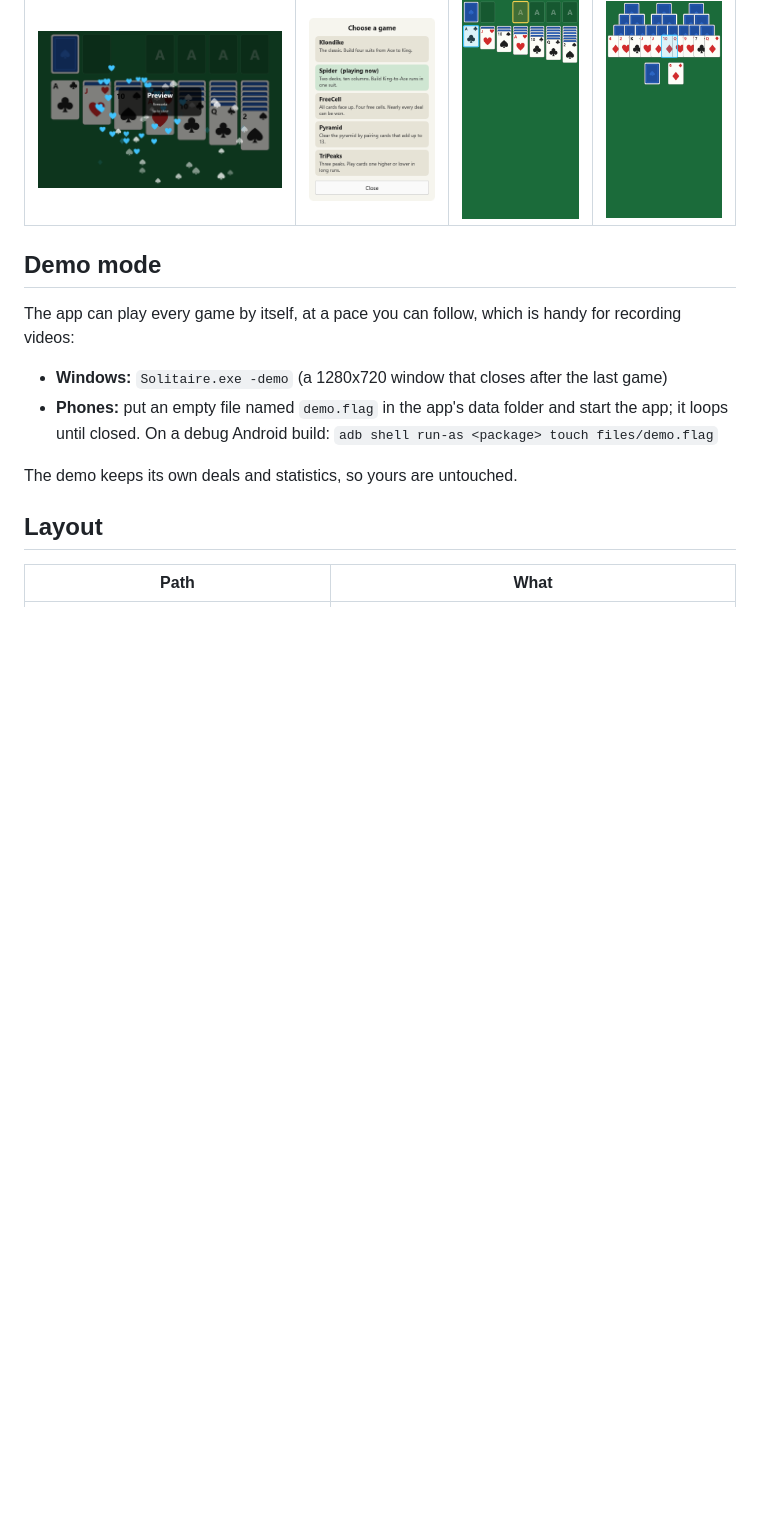
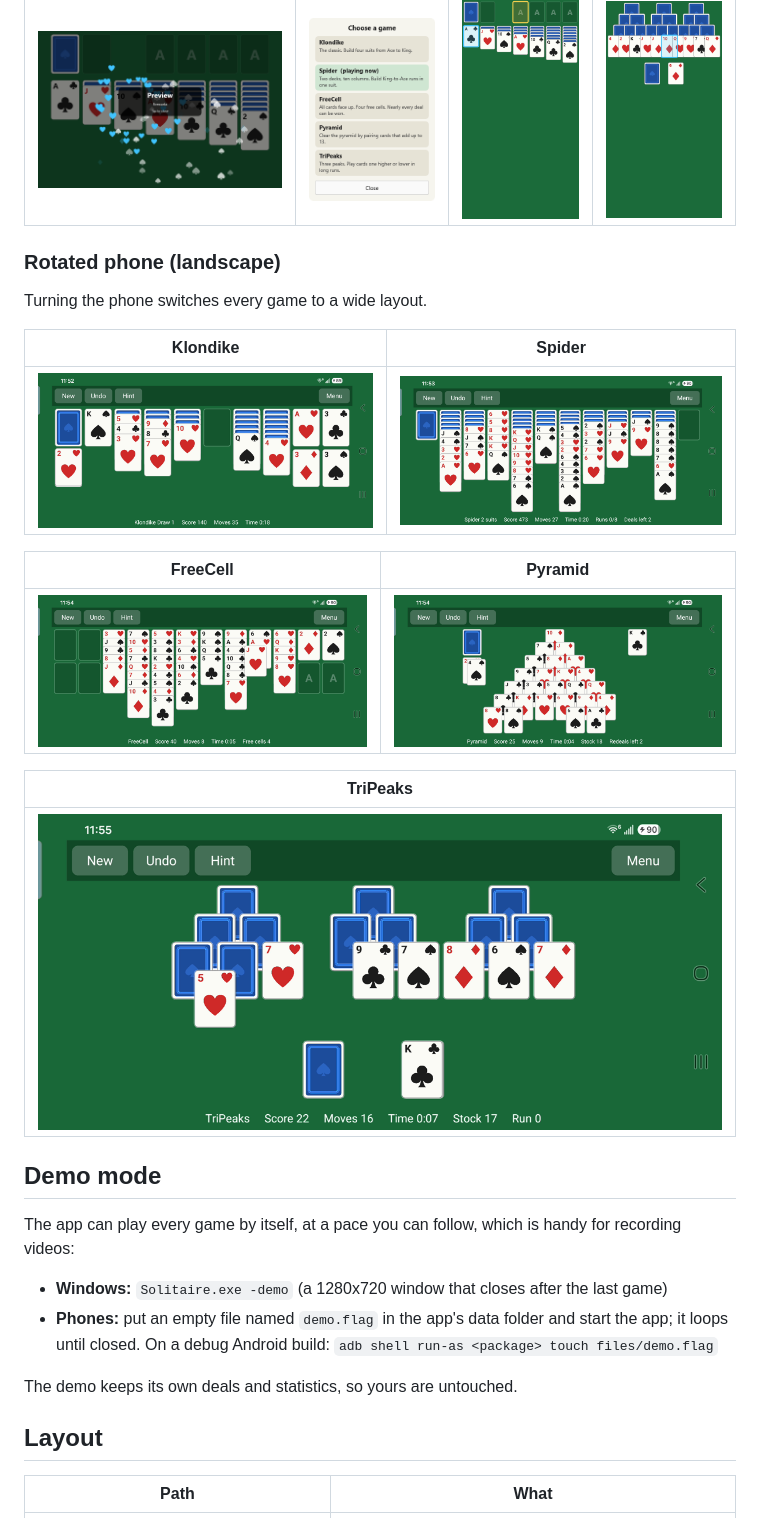
Before and after one commit to jdredd87/Solitaire, a Markdown page: README.md, the part around the change. Drawn GitHub-style; pictures changed too: docs/screenshots/landscape-freecell.png (added), docs/screenshots/landscape-klondike.png (added), docs/screenshots/landscape-pyramid.png (added); blank space fills up the shorter version.

Commit message:
README: add landscape phone screenshots
Co-Authored-By: Claude Fable 5.2 <noreply@anthropic.com>

```diff
--- a/README.md
+++ b/README.md
@@ -25,6 +25,22 @@ A FireMonkey (Delphi 13 / RAD Studio 37.0) solitaire collection for Windows, And
 | Fireworks | Choosing a game | Phone: Klondike | Phone: TriPeaks |
 | --- | --- | --- | --- |
 | ![Fireworks](docs/screenshots/win-fireworks.png) | ![Choose a game](docs/screenshots/choose-game.png) | ![Klondike on a phone](docs/screenshots/phone-klondike.png) | ![TriPeaks on a phone](docs/screenshots/phone-tripeaks.png) |
+
+### Rotated phone (landscape)
+
+Turning the phone switches every game to a wide layout.
+
+| Klondike | Spider |
+| --- | --- |
+| ![Klondike, landscape](docs/screenshots/landscape-klondike.png) | ![Spider, landscape](docs/screenshots/landscape-spider.png) |
+
+| FreeCell | Pyramid |
+| --- | --- |
+| ![FreeCell, landscape](docs/screenshots/landscape-freecell.png) | ![Pyramid, landscape](docs/screenshots/landscape-pyramid.png) |
+
+| TriPeaks |
+| --- |
+| ![TriPeaks, landscape](docs/screenshots/landscape-tripeaks.png) |
 
 ## Demo mode
 
```
